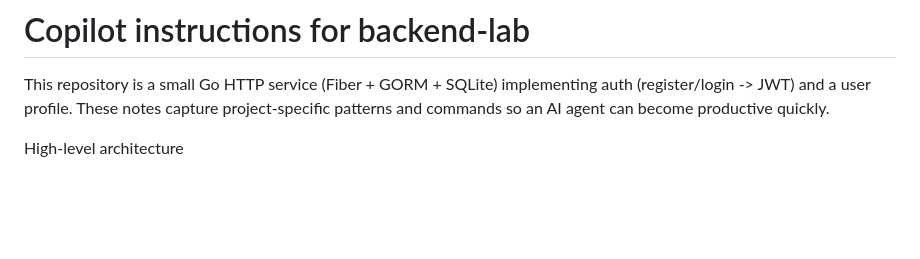
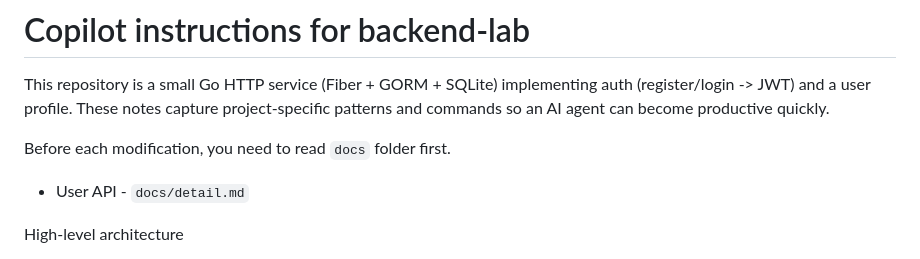
Before and after one commit to krgko/backend-lab-training, a Markdown page: .github/copilot-instructions.md, the part around the change. Rendered like a GitHub page; blank space fills up the shorter version.

```diff
--- a/.github/copilot-instructions.md
+++ b/.github/copilot-instructions.md
@@ -1,6 +1,9 @@
 # Copilot instructions for backend-lab
 
 This repository is a small Go HTTP service (Fiber + GORM + SQLite) implementing auth (register/login -> JWT) and a user profile. These notes capture project-specific patterns and commands so an AI agent can become productive quickly.
+
+Before each modification, you need to read `docs` folder first.
+- User API - `docs/detail.md`
 
 High-level architecture
 
```
Also changed, not shown: docs/detail.md (renamed from detail.md).
